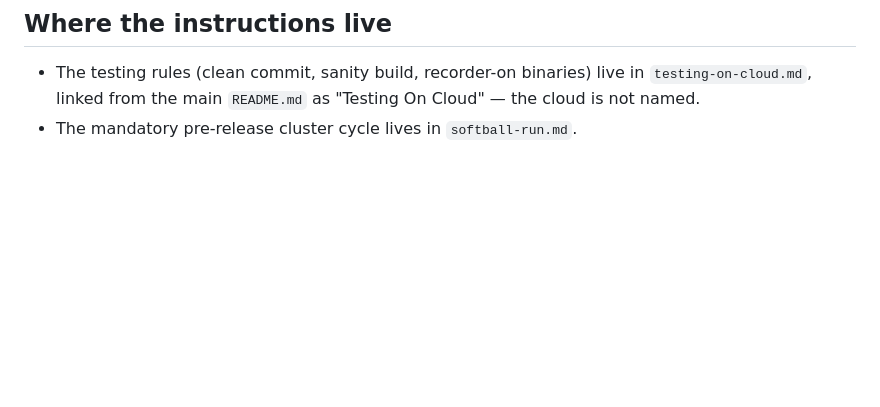
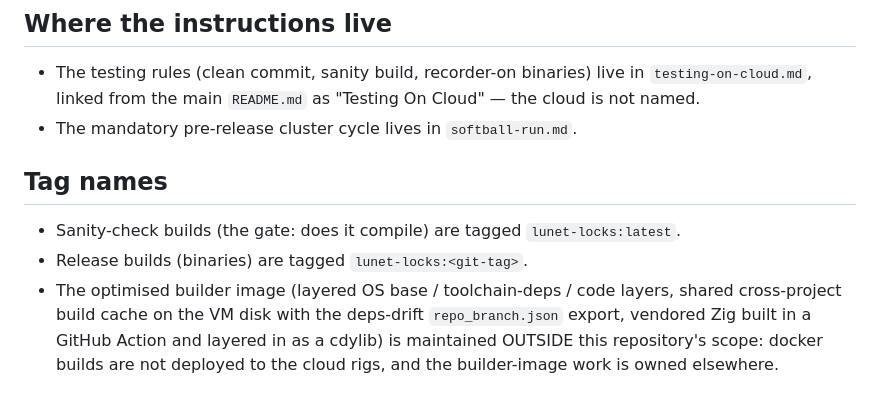
Before and after one commit to lua-lunet/lunet-locks, a Markdown page: docs/src/build-and-release.md, the part around the change. Rendered like a GitHub page; blank space fills up the shorter version.

Commit message:
build-and-release: sanity builds tag lunet-locks:latest, release builds tag the git tag; the optimised-builder work is owned elsewhere

```diff
--- a/docs/src/build-and-release.md
+++ b/docs/src/build-and-release.md
@@ -159,3 +159,15 @@ no volume mounts, no platform emulation at any step):
   live in `testing-on-cloud.md`, linked from the main `README.md` as
   "Testing On Cloud" — the cloud is not named.
 - The mandatory pre-release cluster cycle lives in `softball-run.md`.
+
+## Tag names
+
+- Sanity-check builds (the gate: does it compile) are tagged
+  `lunet-locks:latest`.
+- Release builds (binaries) are tagged `lunet-locks:<git-tag>`.
+- The optimised builder image (layered OS base / toolchain-deps / code
+  layers, shared cross-project build cache on the VM disk with the
+  deps-drift `repo_branch.json` export, vendored Zig built in a GitHub
+  Action and layered in as a cdylib) is maintained OUTSIDE this
+  repository's scope: docker builds are not deployed to the cloud rigs,
+  and the builder-image work is owned elsewhere.
```
